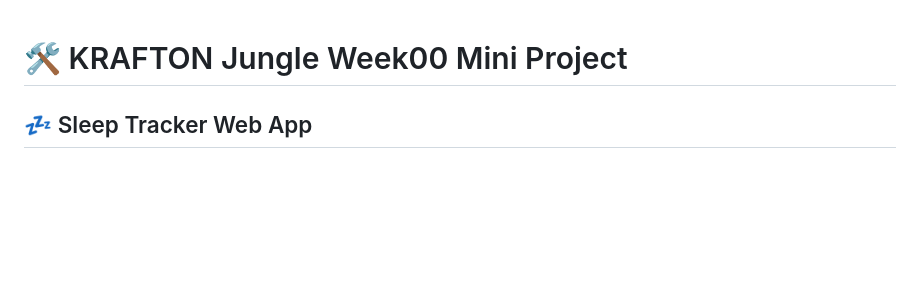
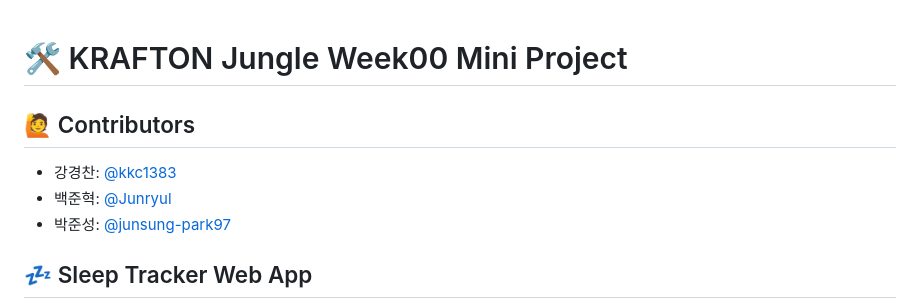
Before and after one commit to kkc1383/WEEK00, a Markdown page: README.md, the part around the change. Rendered like a GitHub page; blank space fills up the shorter version.

```diff
--- a/README.md
+++ b/README.md
@@ -1,4 +1,11 @@
 # 🛠️ KRAFTON Jungle Week00 Mini Project
+
+## 🙋 Contributors
+
+
+ - 강경찬: [@kkc1383](https://github.com/kkc1383)
+ - 백준혁: [@Junryul](https://github.com/Junryul)
+ - 박준성: [@junsung-park97](https://github.com/junsung-park97)
 
 ## 💤 Sleep Tracker Web App
 
```
